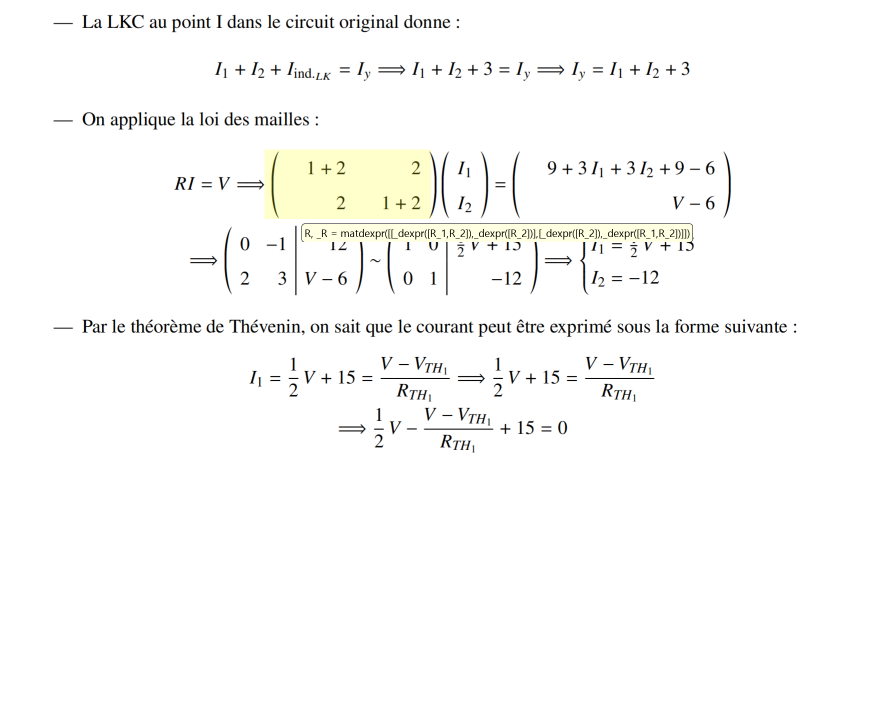
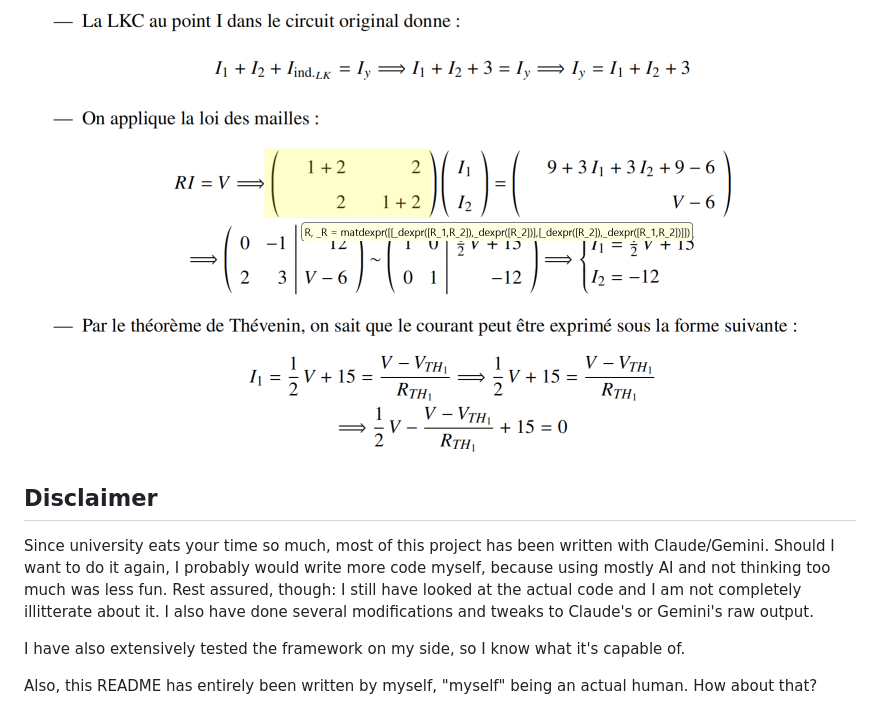
Before and after one commit to tux-linux/sagetex-functions, a Markdown page: README.md, the part around one of its changes. Drawn GitHub-style; blank space fills up the shorter version.

Commit message:
disclaimer

```diff
--- a/README.md
+++ b/README.md
@@ -278,3 +278,10 @@ It applies to matrices, too!
 <div style="text-align: center;">
 <img src="https://raw.githubusercontent.com/tux-linux/sagetex-functions/refs/heads/main/assets/pdf2.png" width="779" height="459"/>
 </div>
+
+## Disclaimer
+Since university eats your time so much, most of this project has been written with Claude/Gemini. Should I want to do it again, I probably would write more code myself, because using mostly AI and not thinking too much was less fun. Rest assured, though: I still have looked at the actual code and I am not completely illitterate about it. I also have done several modifications and tweaks to Claude's or Gemini's raw output.
+
+I have also extensively tested the framework on my side, so I know what it's capable of.
+
+Also, this README has entirely been written by myself, "myself" being an actual human. How about that?
```
Also changed, not shown: other parts of README.md (+3 -3 lines).
